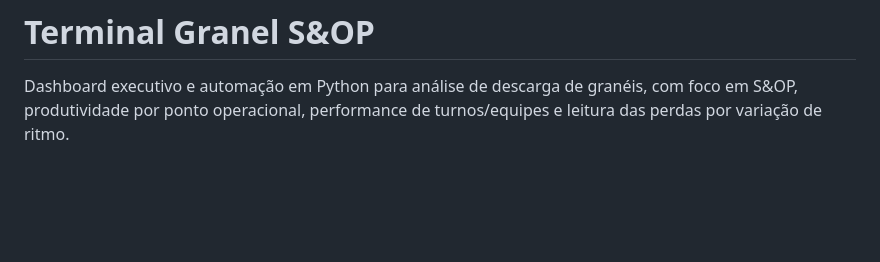
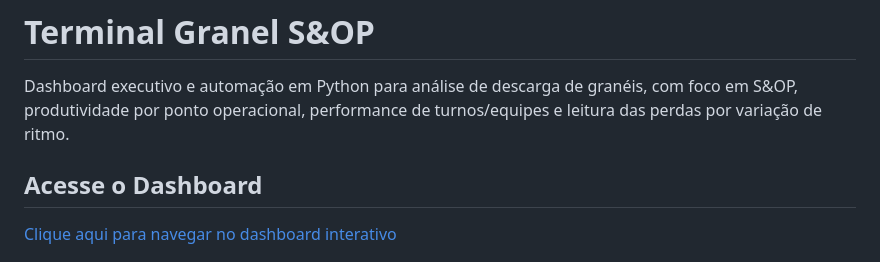
Before and after one commit to fabricionettto-commits/Terminal_Granel_S-OP, a Markdown page: README.md, the part around the change. Rendered like a GitHub page; blank space fills up the shorter version.

Commit message:
Adiciona link do dashboard interativo

```diff
--- a/README.md
+++ b/README.md
@@ -1,6 +1,10 @@
 # Terminal Granel S&OP
 
 Dashboard executivo e automação em Python para análise de descarga de granéis, com foco em S&OP, produtividade por ponto operacional, performance de turnos/equipes e leitura das perdas por variação de ritmo.
+
+## Acesse o Dashboard
+
+[Clique aqui para navegar no dashboard interativo](https://raw.githack.com/fabricionettto-commits/Terminal_Granel_S-OP/main/index.html)
 
 ![Dashboard Terminal Granel](index.html.png)
 
```
